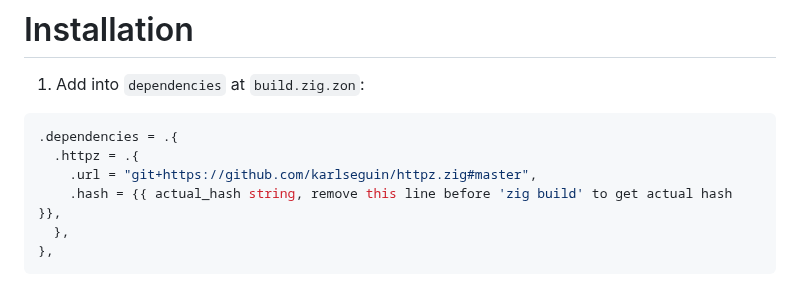
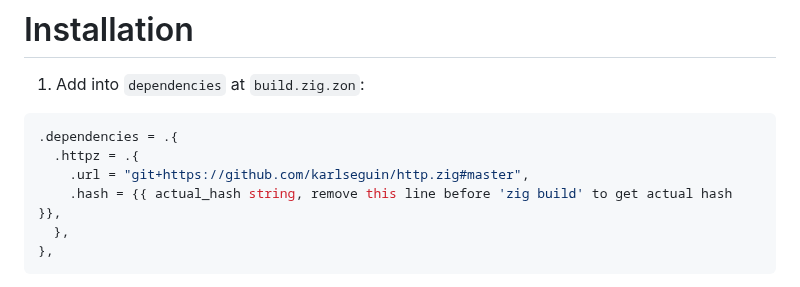
Before and after one commit to karlseguin/http.zig, a Markdown page: readme.md, the part around the change. GitHub-like rendering.

````diff
--- a/readme.md
+++ b/readme.md
@@ -34,7 +34,7 @@ If you're coming from a previous version, I've made some breaking changes recent
 ```zig
 .dependencies = .{
   .httpz = .{
-    .url = "git+https://github.com/karlseguin/httpz.zig#master",
+    .url = "git+https://github.com/karlseguin/http.zig#master",
     .hash = {{ actual_hash string, remove this line before 'zig build' to get actual hash }},
   },
 },
````
